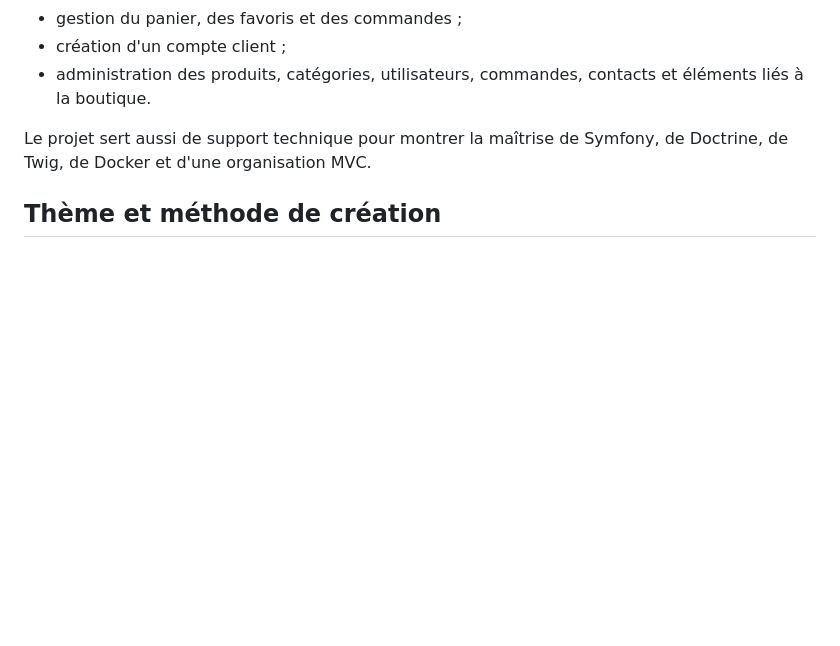
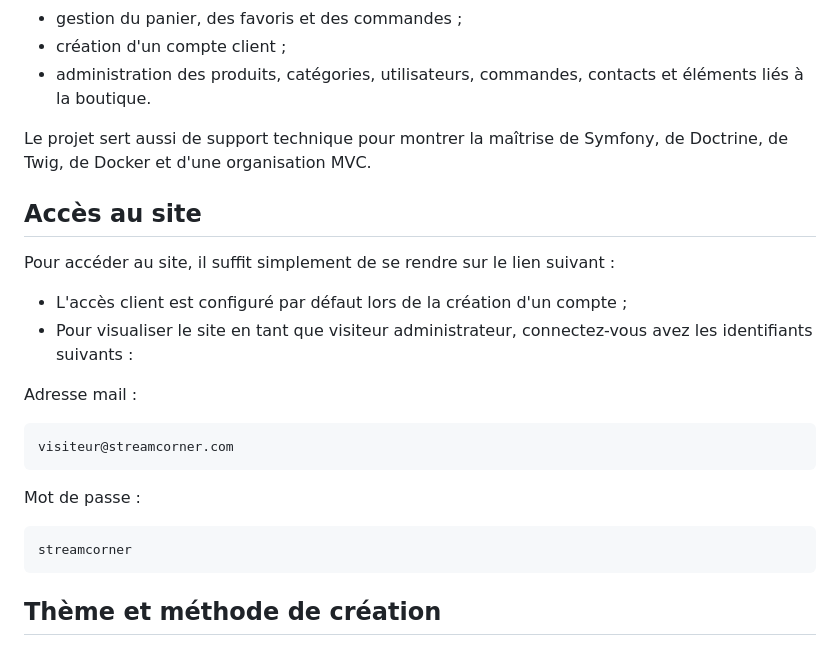
Before and after one commit to rfielbal/StreamCorner, a Markdown page: README.md, the part around the change. Rendered like a GitHub page; blank space fills up the shorter version.

Commit message:
Màj du readme

````diff
--- a/README.md
+++ b/README.md
@@ -14,6 +14,26 @@ Le but de StreamCorner est de proposer une boutique spécialisée dans le matér
 - administration des produits, catégories, utilisateurs, commandes, contacts et éléments liés à la boutique.
 
 Le projet sert aussi de support technique pour montrer la maîtrise de Symfony, de Doctrine, de Twig, de Docker et d'une organisation MVC.
+
+## Accès au site
+
+Pour accéder au site, il suffit simplement de se rendre sur le lien suivant :
+
+- L'accès client est configuré par défaut lors de la création d'un compte ;
+- Pour visualiser le site en tant que visiteur administrateur, connectez-vous avez les identifiants suivants :
+
+Adresse mail :
+
+```bash
+visiteur@streamcorner.com
+```
+
+Mot de passe :
+
+```bash
+streamcorner
+```
+
 
 ## Thème et méthode de création
 
````
